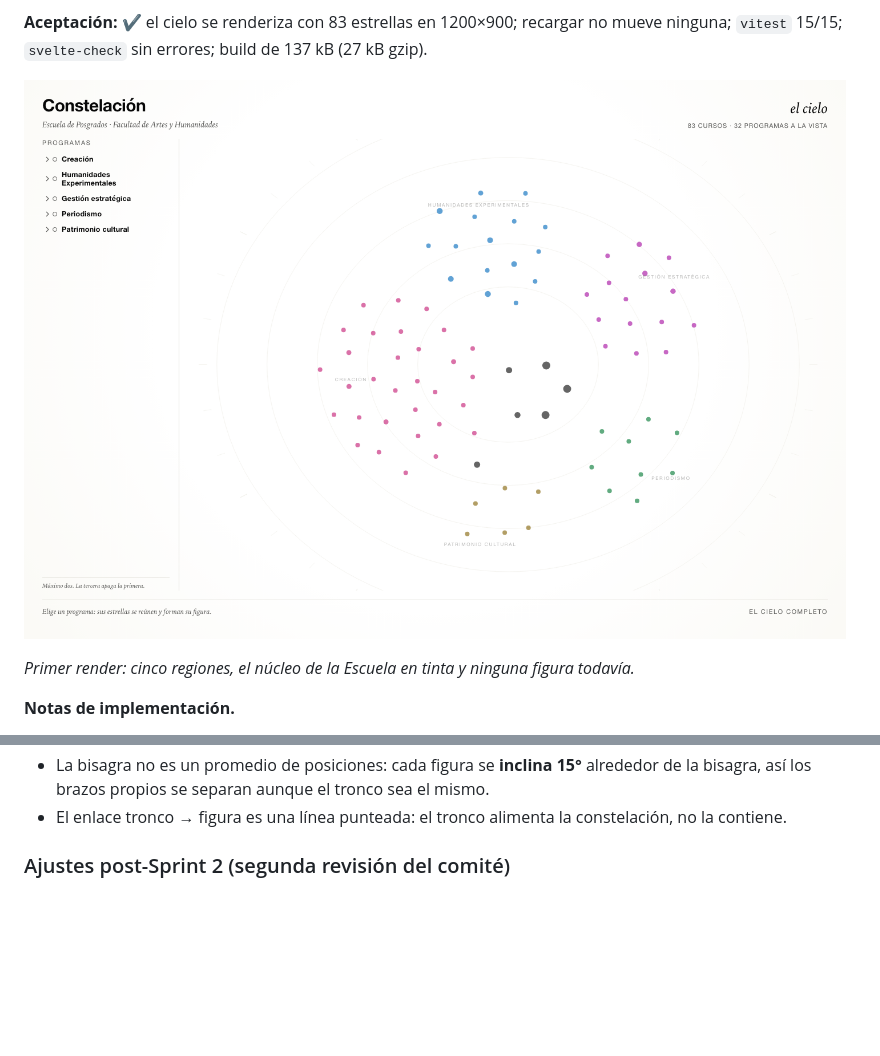
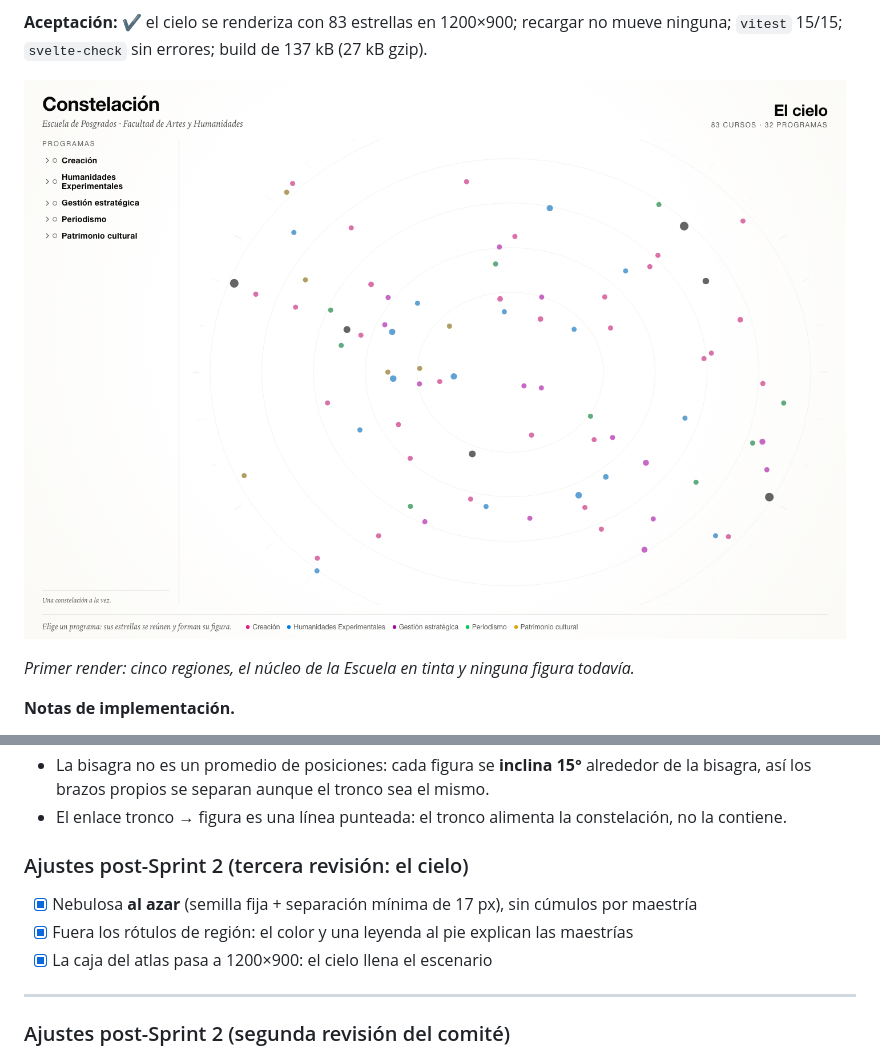
Before and after one commit to srsergiorodriguez/constelaciones-epah, a Markdown page: docs/plan.md, 2 parts joined by grey strips. Rendered like a GitHub page; pictures changed too: docs/assets/app-nebulosa.png; blank space fills up the shorter version.

```diff
--- a/docs/plan.md
+++ b/docs/plan.md
@@ -88,6 +88,14 @@ brazos; `prefers-reduced-motion` salta al estado final.
 - La bisagra no es un promedio de posiciones: cada figura se **inclina 15°** alrededor de la bisagra,
   así los brazos propios se separan aunque el tronco sea el mismo.
 - El enlace tronco → figura es una línea punteada: el tronco alimenta la constelación, no la contiene.
+
+### Ajustes post-Sprint 2 (tercera revisión: el cielo)
+
+- [x] Nebulosa **al azar** (semilla fija + separación mínima de 17 px), sin cúmulos por maestría
+- [x] Fuera los rótulos de región: el color y una leyenda al pie explican las maestrías
+- [x] La caja del atlas pasa a 1200×900: el cielo llena el escenario
+
+---
 
 ### Ajustes post-Sprint 2 (segunda revisión del comité)
 
```
Also changed, not shown: docs/constellation.md (+8 -5 lines), docs/diary.md (+12 -0 lines), 6 other files.
